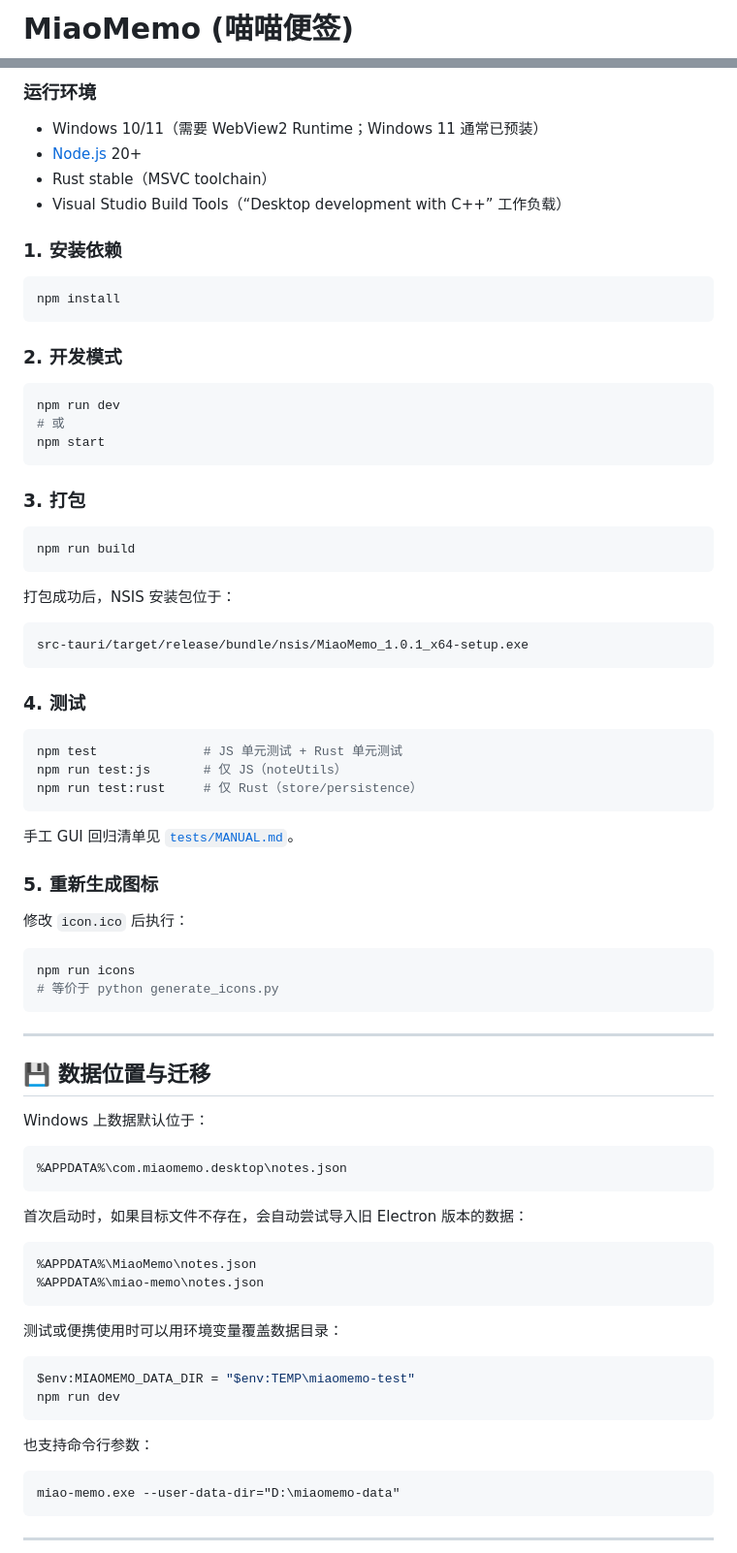
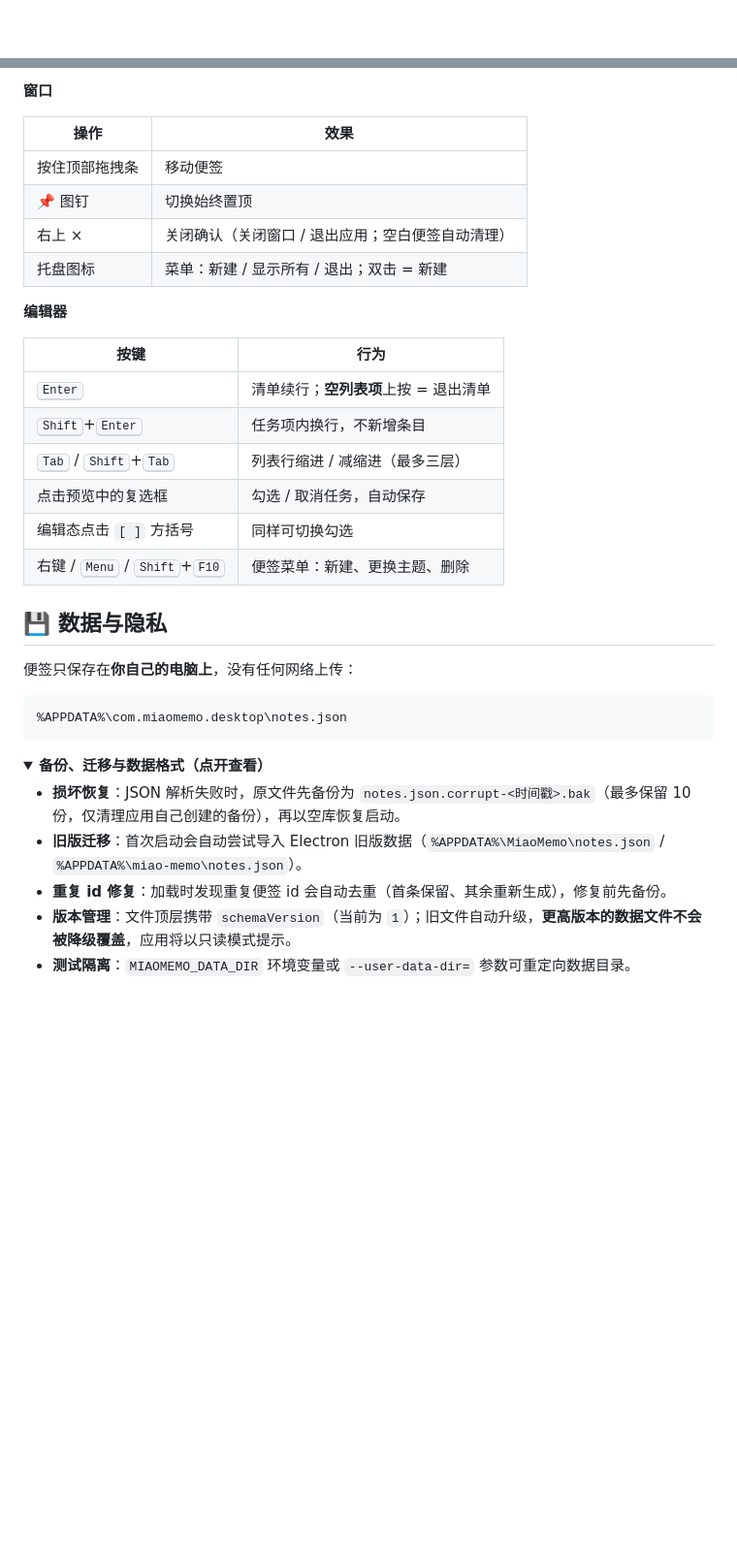
Before and after one commit to zklmiao/MiaoMemo, a Markdown page: README.md, 2 parts joined by grey strips. Shown at 97% size. Drawn GitHub-style; folded sections open; blank space fills up the shorter version.

````diff
--- a/README.md
+++ b/README.md
@@ -1,2 +1,2 @@
-# MiaoMemo (喵喵便签)
+<div align="center">
 
@@ -74,86 +81,38 @@ MiaoMemo/
 
-### 运行环境
+**窗口**
 
-*   Windows 10/11（需要 WebView2 Runtime；Windows 11 通常已预装）
-*   [Node.js](https://nodejs.org/) 20+
-*   Rust stable（MSVC toolchain）
-*   Visual Studio Build Tools（“Desktop development with C++” 工作负载）
+| 操作 | 效果 |
+|---|---|
+| 按住顶部拖拽条 | 移动便签 |
+| 📌 图钉 | 切换始终置顶 |
+| 右上 × | 关闭确认（关闭窗口 / 退出应用；空白便签自动清理） |
+| 托盘图标 | 菜单：新建 / 显示所有 / 退出；双击 = 新建 |
 
-### 1. 安装依赖
+**编辑器**
 
-```bash
-npm install
-```
+| 按键 | 行为 |
+|---|---|
+| <kbd>Enter</kbd> | 清单续行；**空列表项**上按 = 退出清单 |
+| <kbd>Shift</kbd>+<kbd>Enter</kbd> | 任务项内换行，不新增条目 |
+| <kbd>Tab</kbd> / <kbd>Shift</kbd>+<kbd>Tab</kbd> | 列表行缩进 / 减缩进（最多三层） |
+| 点击预览中的复选框 | 勾选 / 取消任务，自动保存 |
+| 编辑态点击 `[ ]` 方括号 | 同样可切换勾选 |
+| 右键 / <kbd>Menu</kbd> / <kbd>Shift</kbd>+<kbd>F10</kbd> | 便签菜单：新建、更换主题、删除 |
 
-### 2. 开发模式
+## 💾 数据与隐私
 
-```bash
-npm run dev
-# 或
-npm start
-```
-
-### 3. 打包
-
-```bash
-npm run build
-```
-
-打包成功后，NSIS 安装包位于：
-
-```text
-src-tauri/target/release/bundle/nsis/MiaoMemo_1.0.1_x64-setup.exe
-```
-
-
-### 4. 测试
-
-```bash
-npm test              # JS 单元测试 + Rust 单元测试
-npm run test:js       # 仅 JS（noteUtils）
-npm run test:rust     # 仅 Rust（store/persistence）
-```
-
-手工 GUI 回归清单见 [`tests/MANUAL.md`](tests/MANUAL.md)。
-
-### 5. 重新生成图标
-
-修改 `icon.ico` 后执行：
-
-```bash
-npm run icons
-# 等价于 python generate_icons.py
-```
-
----
-
-## 💾 数据位置与迁移
-
-Windows 上数据默认位于：
+便签只保存在**你自己的电脑上**，没有任何网络上传：
 
 ```text
 %APPDATA%\com.miaomemo.desktop\notes.json
 ```
 
-首次启动时，如果目标文件不存在，会自动尝试导入旧 Electron 版本的数据：
+<details>
+<summary><b>备份、迁移与数据格式（点开查看）</b></summary>
 
-```text
-%APPDATA%\MiaoMemo\notes.json
-%APPDATA%\miao-memo\notes.json
-```
+- **损坏恢复**：JSON 解析失败时，原文件先备份为 `notes.json.corrupt-<时间戳>.bak`（最多保留 10 份，仅清理应用自己创建的备份），再以空库恢复启动。
+- **旧版迁移**：首次启动会自动尝试导入 Electron 旧版数据（`%APPDATA%\MiaoMemo\notes.json` / `%APPDATA%\miao-memo\notes.json`）。
+- **重复 id 修复**：加载时发现重复便签 id 会自动去重（首条保留、其余重新生成），修复前先备份。
+- **版本管理**：文件顶层携带 `schemaVersion`（当前为 `1`）；旧文件自动升级，**更高版本的数据文件不会被降级覆盖**，应用将以只读模式提示。
+- **测试隔离**：`MIAOMEMO_DATA_DIR` 环境变量或 `--user-data-dir=` 参数可重定向数据目录。
 
-测试或便携使用时可以用环境变量覆盖数据目录：
-
-```powershell
-$env:MIAOMEMO_DATA_DIR = "$env:TEMP\miaomemo-test"
-npm run dev
-```
-
-也支持命令行参数：
-
-```text
-miao-memo.exe --user-data-dir="D:\miaomemo-data"
-```
-
----
-
````
Also changed, not shown: other parts of README.md (+94 -109 lines), docs/assets/hero.png (added), docs/assets/themes.png (added), 1 other file.
